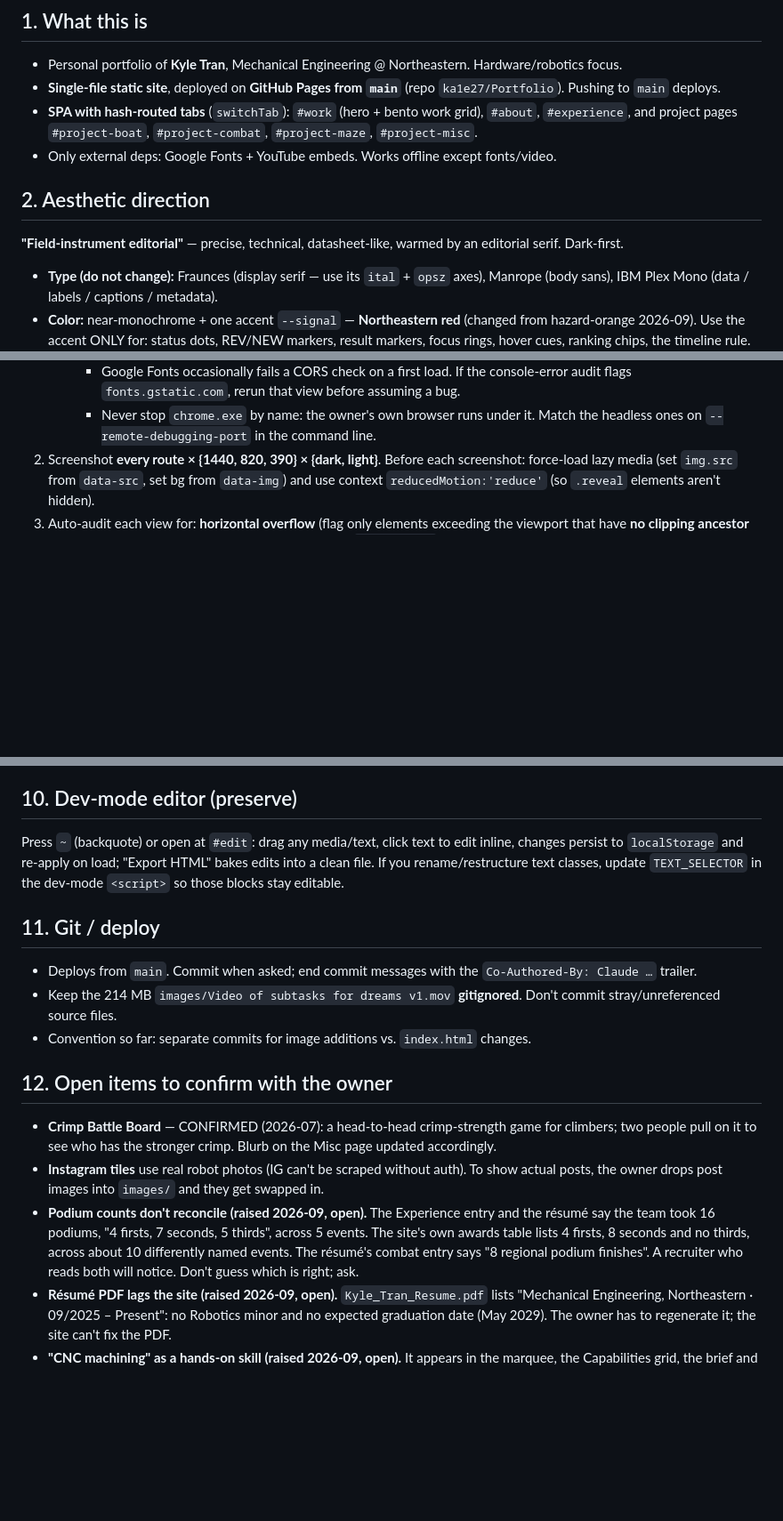
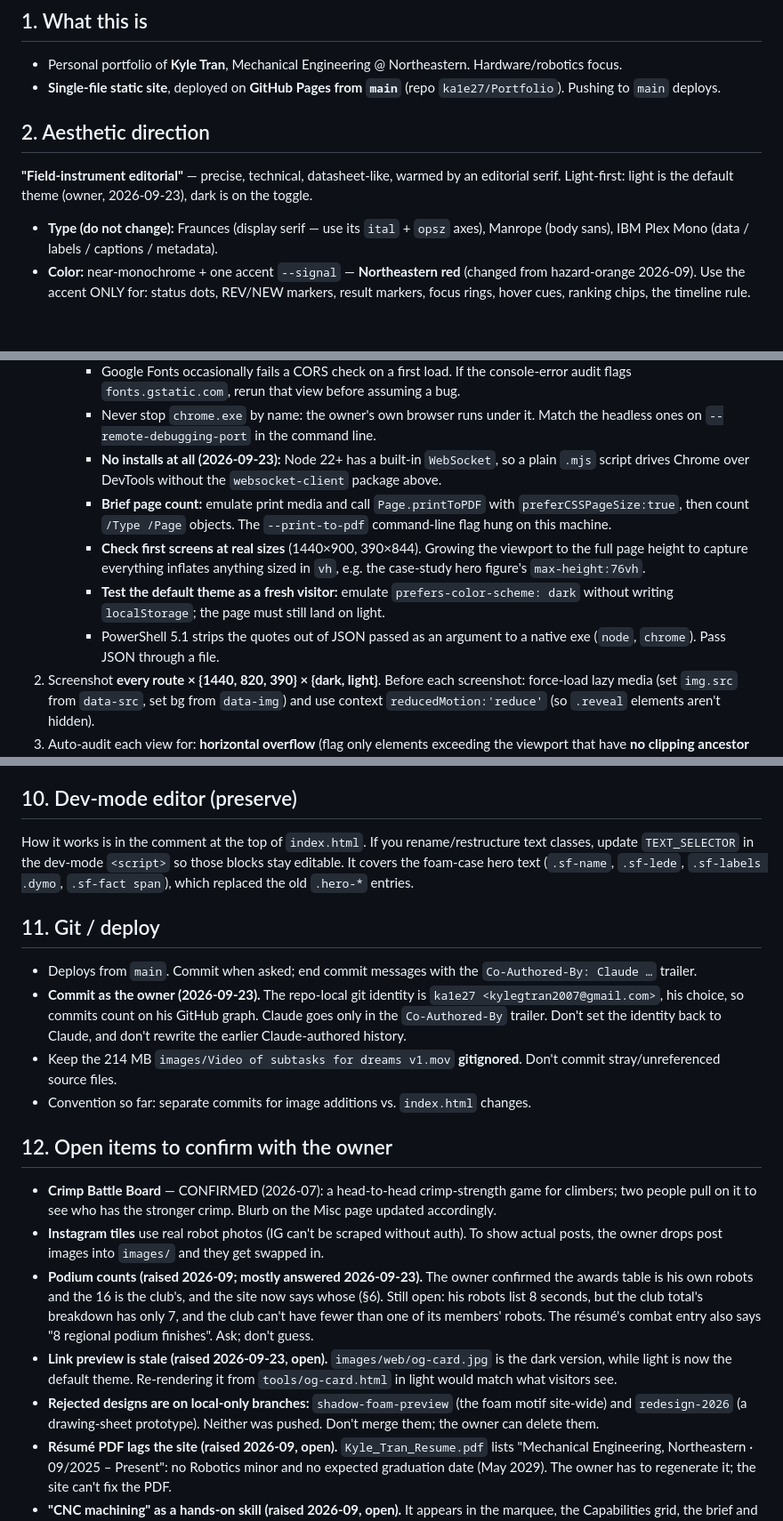
Before and after one commit to ka1e27/Portfolio, a Markdown page: CLAUDE.md, 3 parts joined by grey strips. Shown at 89% size. Drawn GitHub-style; blank space fills up the shorter version.

```diff
--- a/CLAUDE.md
+++ b/CLAUDE.md
@@ -20,11 +22,9 @@ as the source of truth for how this site is built and how to keep it consistent.
 ## 1. What this is
 - Personal portfolio of **Kyle Tran**, Mechanical Engineering @ Northeastern. Hardware/robotics focus.
 - **Single-file static site**, deployed on **GitHub Pages from `main`** (repo `ka1e27/Portfolio`). Pushing to `main` deploys.
-- **SPA with hash-routed tabs** (`switchTab`): `#work` (hero + bento work grid), `#about`, `#experience`, and project pages `#project-boat`, `#project-combat`, `#project-maze`, `#project-misc`.
-- Only external deps: Google Fonts + YouTube embeds. Works offline except fonts/video.
 
 ## 2. Aesthetic direction
-**"Field-instrument editorial"** — precise, technical, datasheet-like, warmed by an editorial serif. Dark-first.
+**"Field-instrument editorial"** — precise, technical, datasheet-like, warmed by an editorial serif. Light-first: light is the default theme (owner, 2026-09-23), dark is on the toggle.
 - **Type (do not change):** Fraunces (display serif — use its `ital` + `opsz` axes), Manrope (body sans), IBM Plex Mono (data / labels / captions / metadata).
 - **Color:** near-monochrome + one accent `--signal` — **Northeastern red** (changed from hazard-orange 2026-09). Use the accent ONLY for: status dots, REV/NEW markers, result markers, focus rings, hover cues, ranking chips, the timeline rule. Never a brand wash, never a gradient, never a 2nd hue.
   - **The red is per-theme on purpose.** Northeastern's brand red `#C8102E` makes 5.21:1 on the light cream `#F3F1EC` (AA, use it as-is) but only **3.31:1 on the dark `#0D0D0C`** — it fails AA for the 12px mono labels the accent is mostly used on. So dark uses it lightened to `#E63C52` (4.75:1). Light `#C8102E` / dark `#E63C52`; `--signal-strong` is `#A50D26` light (darker) and `#FF5068` dark (brighter). **Recompute contrast if you retune either** — don't just pick a red you like.
@@ -96,6 +101,11 @@ No browser extension is available; **drive a headless Chromium yourself**.
      - Clipboard tests need `Emulation.setFocusEmulationEnabled` plus `Browser.grantPermissions`, or `readText` fails with "Document is not focused".
      - Google Fonts occasionally fails a CORS check on a first load. If the console-error audit flags `fonts.gstatic.com`, rerun that view before assuming a bug.
      - Never stop `chrome.exe` by name: the owner's own browser runs under it. Match the headless ones on `--remote-debugging-port` in the command line.
+     - **No installs at all (2026-09-23):** Node 22+ has a built-in `WebSocket`, so a plain `.mjs` script drives Chrome over DevTools without the `websocket-client` package above.
+     - **Brief page count:** emulate print media and call `Page.printToPDF` with `preferCSSPageSize:true`, then count `/Type /Page` objects. The `--print-to-pdf` command-line flag hung on this machine.
+     - **Check first screens at real sizes** (1440×900, 390×844). Growing the viewport to the full page height to capture everything inflates anything sized in `vh`, e.g. the case-study hero figure's `max-height:76vh`.
+     - **Test the default theme as a fresh visitor:** emulate `prefers-color-scheme: dark` without writing `localStorage`; the page must still land on light.
+     - PowerShell 5.1 strips the quotes out of JSON passed as an argument to a native exe (`node`, `chrome`). Pass JSON through a file.
 2. Screenshot **every route × {1440, 820, 390} × {dark, light}**. Before each screenshot: force-load lazy media (set `img.src` from `data-src`, set bg from `data-img`) and use context `reducedMotion:'reduce'` (so `.reveal` elements aren't hidden).
 3. Auto-audit each view for: **horizontal overflow** (flag only elements exceeding the viewport that have **no clipping ancestor** — marquees/motifs are intentionally clipped, so raw `scrollWidth` is a false positive), **sub-12px text**, **clipped text**, **broken images** (`naturalWidth===0`), **console/page errors**.
 4. Tall project pages render tiny at full-page scale — capture **element/section clips** at readable size (note: `element.screenshot()` can hang on `overflow:clip` or hidden-tab elements; scope to `.tab-content.active`, `waitForFunction` on image `naturalWidth>0`, and use `page.screenshot({clip})`).
@@ -103,16 +113,19 @@ No browser extension is available; **drive a headless Chromium yourself**.
 Ship only when the audit is clean across all views AND the screenshots look genuinely good.
 
 ## 10. Dev-mode editor (preserve)
-Press `~` (backquote) or open at `#edit`: drag any media/text, click text to edit inline, changes persist to `localStorage` and re-apply on load; "Export HTML" bakes edits into a clean file. If you rename/restructure text classes, update `TEXT_SELECTOR` in the dev-mode `<script>` so those blocks stay editable.
+How it works is in the comment at the top of `index.html`. If you rename/restructure text classes, update `TEXT_SELECTOR` in the dev-mode `<script>` so those blocks stay editable. It covers the foam-case hero text (`.sf-name`, `.sf-lede`, `.sf-labels .dymo`, `.sf-fact span`), which replaced the old `.hero-*` entries.
 
 ## 11. Git / deploy
 - Deploys from `main`. Commit when asked; end commit messages with the `Co-Authored-By: Claude …` trailer.
+- **Commit as the owner (2026-09-23).** The repo-local git identity is `ka1e27 <kylegtran2007@gmail.com>`, his choice, so commits count on his GitHub graph. Claude goes only in the `Co-Authored-By` trailer. Don't set the identity back to Claude, and don't rewrite the earlier Claude-authored history.
 - Keep the 214 MB `images/Video of subtasks for dreams v1.mov` **gitignored**. Don't commit stray/unreferenced source files.
 - Convention so far: separate commits for image additions vs. `index.html` changes.
 
 ## 12. Open items to confirm with the owner
 - **Crimp Battle Board** — CONFIRMED (2026-07): a head-to-head crimp-strength game for climbers; two people pull on it to see who has the stronger crimp. Blurb on the Misc page updated accordingly.
 - **Instagram tiles** use real robot photos (IG can't be scraped without auth). To show actual posts, the owner drops post images into `images/` and they get swapped in.
-- **Podium counts don't reconcile (raised 2026-09, open).** The Experience entry and the résumé say the team took 16 podiums, "4 firsts, 7 seconds, 5 thirds", across 5 events. The site's own awards table lists 4 firsts, 8 seconds and no thirds, across about 10 differently named events. The résumé's combat entry says "8 regional podium finishes". A recruiter who reads both will notice. Don't guess which is right; ask.
+- **Podium counts (raised 2026-09; mostly answered 2026-09-23).** The owner confirmed the awards table is his own robots and the 16 is the club's, and the site now says whose (§6). Still open: his robots list 8 seconds, but the club total's breakdown has only 7, and the club can't have fewer than one of its members' robots. The résumé's combat entry also says "8 regional podium finishes". Ask; don't guess.
+- **Link preview is stale (raised 2026-09-23, open).** `images/web/og-card.jpg` is the dark version, while light is now the default theme. Re-rendering it from `tools/og-card.html` in light would match what visitors see.
+- **Rejected designs are on local-only branches:** `shadow-foam-preview` (the foam motif site-wide) and `redesign-2026` (a drawing-sheet prototype). Neither was pushed. Don't merge them; the owner can delete them.
 - **Résumé PDF lags the site (raised 2026-09, open).** `Kyle_Tran_Resume.pdf` lists "Mechanical Engineering, Northeastern · 09/2025 – Present": no Robotics minor and no expected graduation date (May 2029). The owner has to regenerate it; the site can't fix the PDF.
 - **"CNC machining" as a hands-on skill (raised 2026-09, open).** It appears in the marquee, the Capabilities grid, the brief and the résumé, while §6 says machining is outsourced. It's accurate if it means designing for CNC and sending parts out. If an interviewer asks "which mill?", it isn't. The About copy was already changed to "send them out to be machined". Ask whether to relabel it (e.g. "Design for CNC").
```
Also changed, not shown: other parts of CLAUDE.md (+13 -6 lines).
